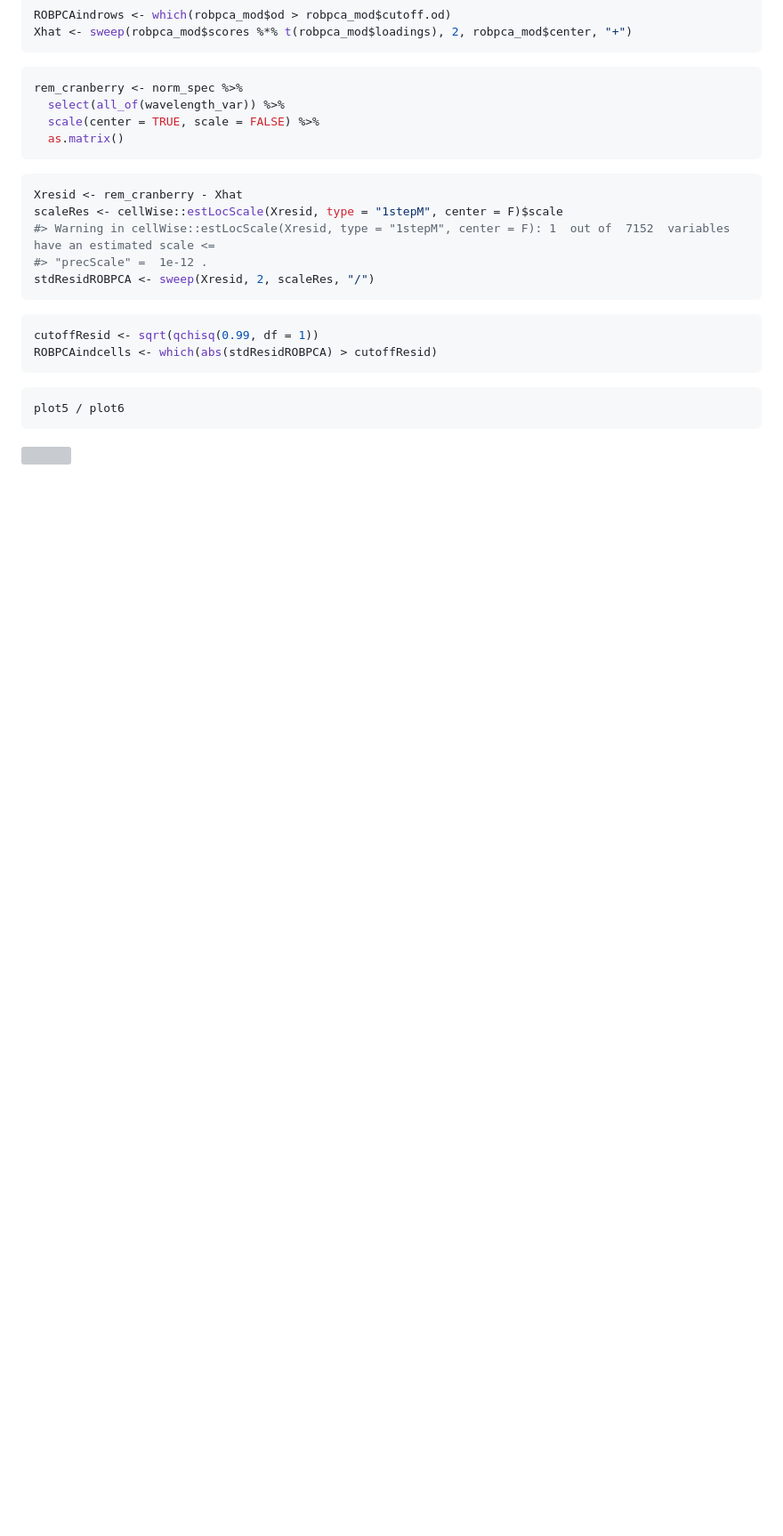
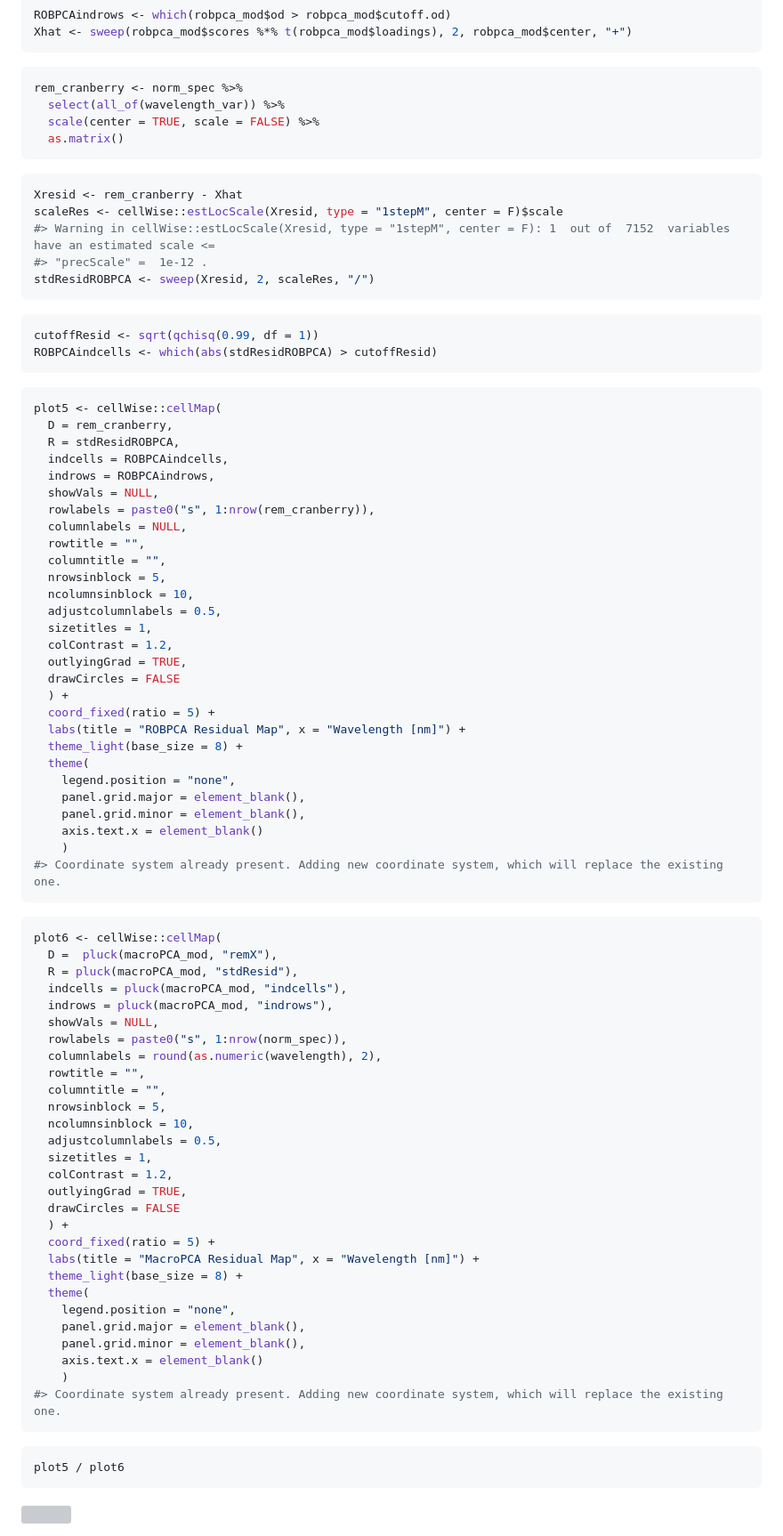
Before and after one commit to ChristianGoueguel/Cellwise-Outliers-Detection-in-Optical-Emission-Spectroscopy, a Markdown page: README.md, the part around the change printed below. Shown: that part at 89% size. GitHub-like rendering; blank space fills up the shorter version; grey boxes are pictures that could not be loaded.

````diff
--- a/README.md
+++ b/README.md
@@ -112,6 +152,68 @@ ROBPCAindcells <- which(abs(stdResidROBPCA) > cutoffResid)
 ```
 
 ``` r
+plot5 <- cellWise::cellMap(
+  D = rem_cranberry,
+  R = stdResidROBPCA,
+  indcells = ROBPCAindcells,
+  indrows = ROBPCAindrows,
+  showVals = NULL,
+  rowlabels = paste0("s", 1:nrow(rem_cranberry)),
+  columnlabels = NULL,
+  rowtitle = "",
+  columntitle = "",
+  nrowsinblock = 5,
+  ncolumnsinblock = 10,
+  adjustcolumnlabels = 0.5,
+  sizetitles = 1,
+  colContrast = 1.2,
+  outlyingGrad = TRUE,
+  drawCircles = FALSE
+  ) +
+  coord_fixed(ratio = 5) +
+  labs(title = "ROBPCA Residual Map", x = "Wavelength [nm]") +
+  theme_light(base_size = 8) +
+  theme(
+    legend.position = "none",
+    panel.grid.major = element_blank(),
+    panel.grid.minor = element_blank(),
+    axis.text.x = element_blank()
+    )
+#> Coordinate system already present. Adding new coordinate system, which will replace the existing one.
+```
+
+``` r
+plot6 <- cellWise::cellMap(
+  D =  pluck(macroPCA_mod, "remX"),
+  R = pluck(macroPCA_mod, "stdResid"),
+  indcells = pluck(macroPCA_mod, "indcells"),
+  indrows = pluck(macroPCA_mod, "indrows"),
+  showVals = NULL,
+  rowlabels = paste0("s", 1:nrow(norm_spec)),
+  columnlabels = round(as.numeric(wavelength), 2),
+  rowtitle = "",
+  columntitle = "",
+  nrowsinblock = 5,
+  ncolumnsinblock = 10,
+  adjustcolumnlabels = 0.5,
+  sizetitles = 1,
+  colContrast = 1.2,
+  outlyingGrad = TRUE,
+  drawCircles = FALSE
+  ) +
+  coord_fixed(ratio = 5) +
+  labs(title = "MacroPCA Residual Map", x = "Wavelength [nm]") +
+  theme_light(base_size = 8) +
+  theme(
+    legend.position = "none",
+    panel.grid.major = element_blank(),
+    panel.grid.minor = element_blank(),
+    axis.text.x = element_blank()
+    )
+#> Coordinate system already present. Adding new coordinate system, which will replace the existing one.
+```
+
+``` r
 plot5 / plot6
 ```
 
````
Also changed, not shown: other parts of README.md (+46 -6 lines), man/figures/README-unnamed-chunk-6-1.png (added), 2 other files.
